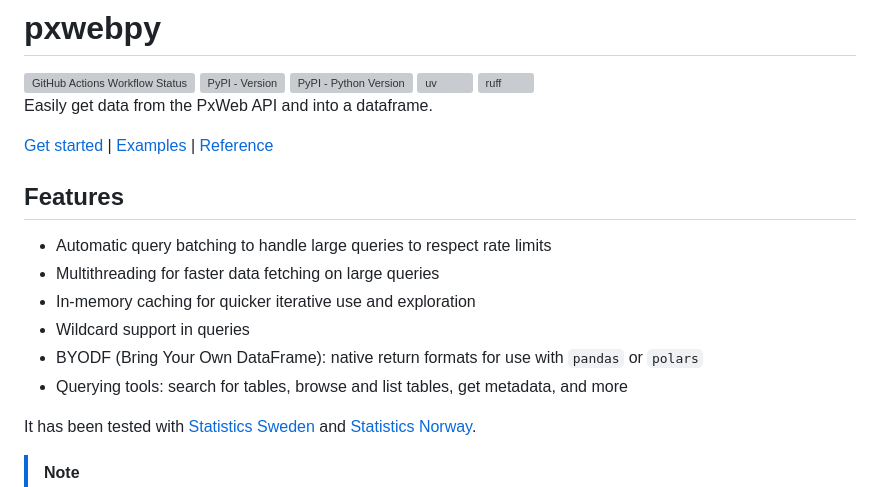
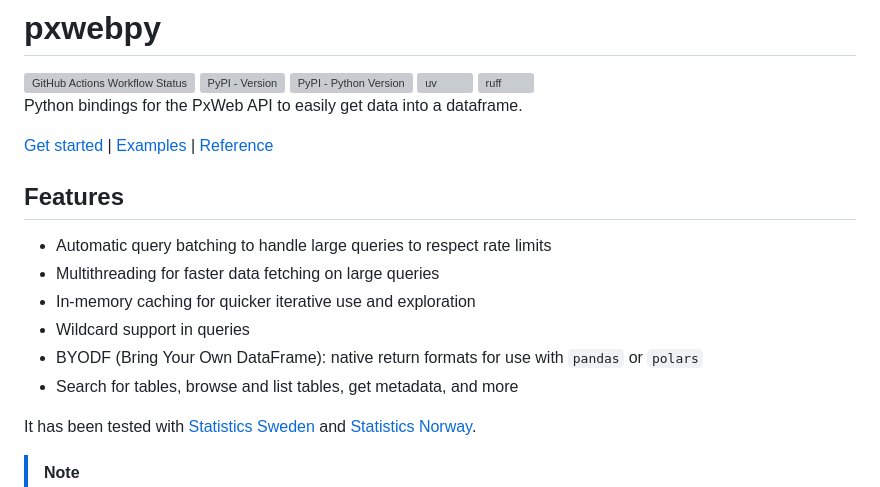
Before and after one commit to stefur/pxwebpy, a Markdown page: README.md, the part around the change. GitHub-like rendering; grey boxes are pictures that could not be loaded.

Commit message:
readme adjustment

```diff
--- a/README.md
+++ b/README.md
@@ -4,7 +4,7 @@
 ![PyPI - Python Version](https://img.shields.io/pypi/pyversions/pxwebpy?style=flat-square)
 [![uv](https://img.shields.io/endpoint?url=https://raw.githubusercontent.com/astral-sh/uv/main/assets/badge/v0.json&style=flat-square)](https://github.com/astral-sh/uv)
 [![ruff](https://img.shields.io/endpoint?url=https://raw.githubusercontent.com/astral-sh/ruff/main/assets/badge/v2.json&style=flat-square)](https://github.com/astral-sh/ruff)
-Easily get data from the PxWeb API and into a dataframe.
+Python bindings for the PxWeb API to easily get data into a dataframe.
 
 [Get started]() | [Examples]() | [Reference]()
 
@@ -14,7 +14,7 @@ Easily get data from the PxWeb API and into a dataframe.
 - In-memory caching for quicker iterative use and exploration
 - Wildcard support in queries
 - BYODF (Bring Your Own DataFrame): native return formats for use with `pandas` or `polars`
-- Querying tools: search for tables, browse and list tables, get metadata, and more
+- Search for tables, browse and list tables, get metadata, and more
 
 It has been tested with [Statistics Sweden](https://scb.se) and [Statistics Norway](https://www.ssb.no).
 
```
